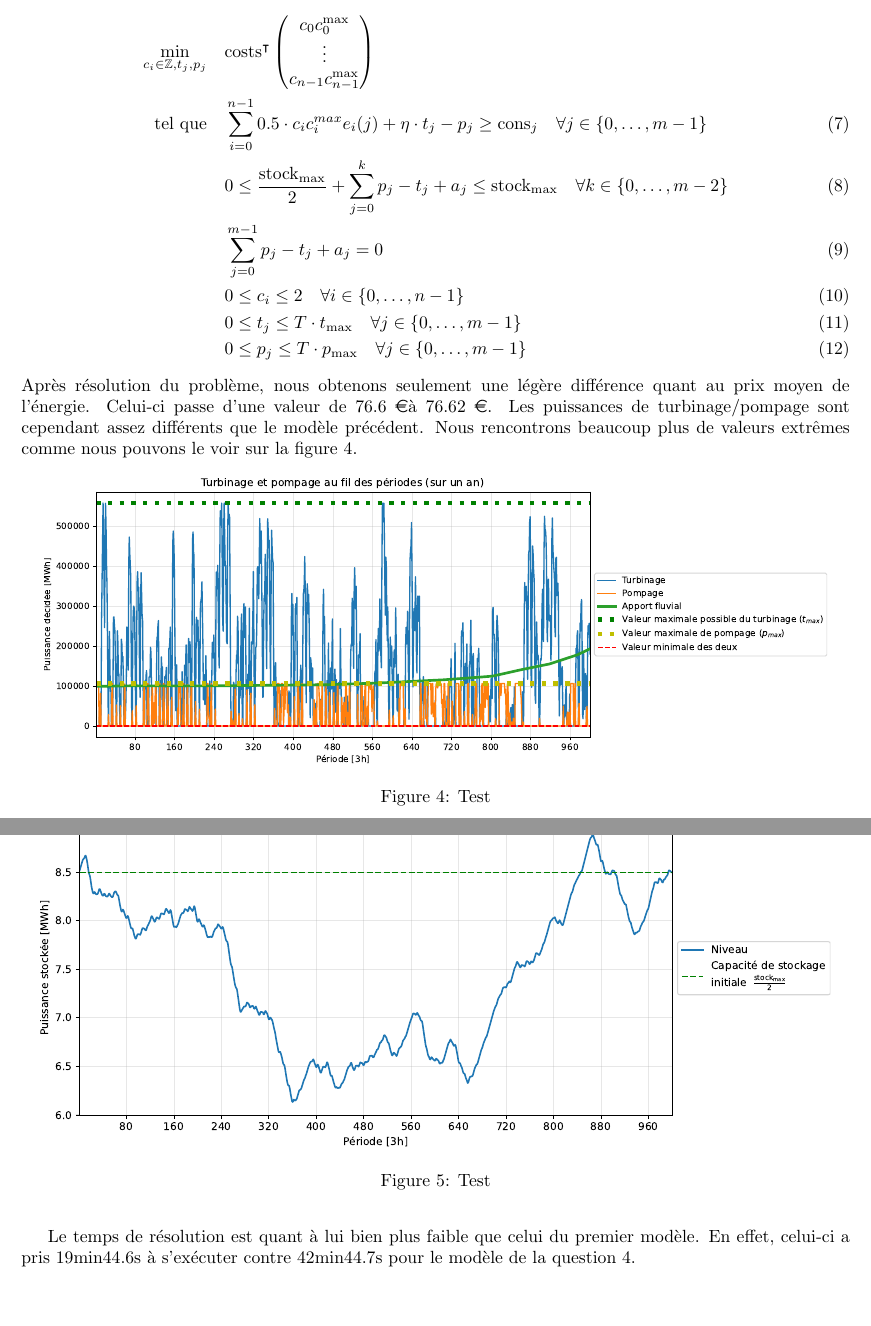
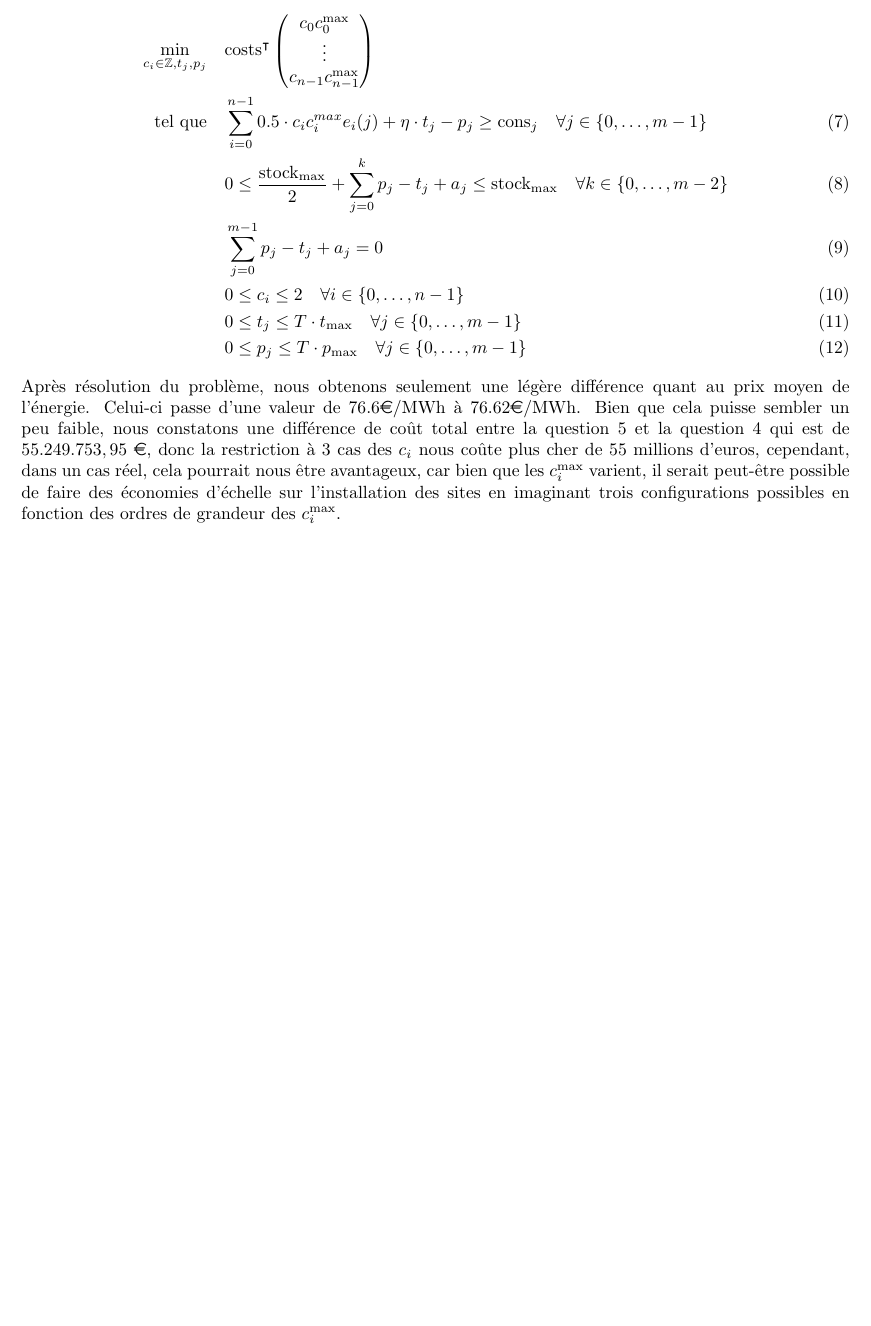
Before and after one commit to AhouLucas/projet-opti, a LaTeX document (Partie2/rapport/main.tex): two parts of pages 6 and 7 of 7 before the commit and part of page 6 of 6 after it, the two joined at a grey line, cut so that both start at the same text, the shorter picture padded with empty space. Compiled offline with pdfLaTeX.

Commit message:
Add files via upload

```diff
--- a/Partie2/rapport/main.tex
+++ b/Partie2/rapport/main.tex
@@ -169,25 +169,12 @@ Pour ce faire, nous rédéfinissons les variables $c_i$ de la question 4 :
 \end{align}
 
 \noindent Après résolution du problème, nous obtenons seulement une légère différence quant au prix moyen de l'énergie.
-Celui-ci passe d'une valeur de $76.6$ \euro à $76.62$ \euro.
-Les puissances de turbinage/pompage sont cependant assez différents que le modèle précédent. Nous rencontrons beaucoup plus de valeurs extrêmes comme nous pouvons le voir sur la figure \ref{fig:Turbinage_pompage_Q5}.
-
-\begin{figure}[h!]
-    \centering
-    \includegraphics[scale=0.5]{GraphesP2/Turbinage_pompage_Q5.pdf}
-    \caption{Test}
-    \label{fig:Turbinage_pompage_Q5}
-\end{figure}
-
-\begin{figure}[h!]
-    \centering
-    \includegraphics[scale=0.6]{GraphesP2/Niveau_Bassin_Q5.pdf}
-    \caption{Test}
-    \label{fig:Niveau_bassin_Q5}
-\end{figure}
-
-Le temps de résolution est quant à lui bien plus faible que celui du premier modèle.
-En effet, celui-ci a pris $19 \mathrm{min} 44.6 \mathrm{s}$ à s'exécuter contre $42\mathrm{min} 44.7\mathrm{s}$ pour le modèle de la question 4.
+Celui-ci passe d'une valeur de $76.6$\euro/MWh à $76.62$\euro/MWh. Bien que cela puisse sembler un peu faible, nous constatons
+une différence de coût total entre la question 5 et la question 4 qui est de $55.249.753,95$ \euro, donc
+la restriction à 3 cas des $c_i$ nous coûte plus cher de 55 millions d'euros, cependant, dans un cas réel, cela
+pourrait nous être avantageux, car bien que les $c_i^\mathrm{max}$ varient, il serait peut-être possible
+de faire des économies d'échelle sur l'installation des sites en imaginant trois configurations possibles en fonction
+des ordres de grandeur des $c_i^\mathrm{max}$.
 
 
 \end{document}
```
Also changed, not shown: Partie2/rapport/main.pdf.
